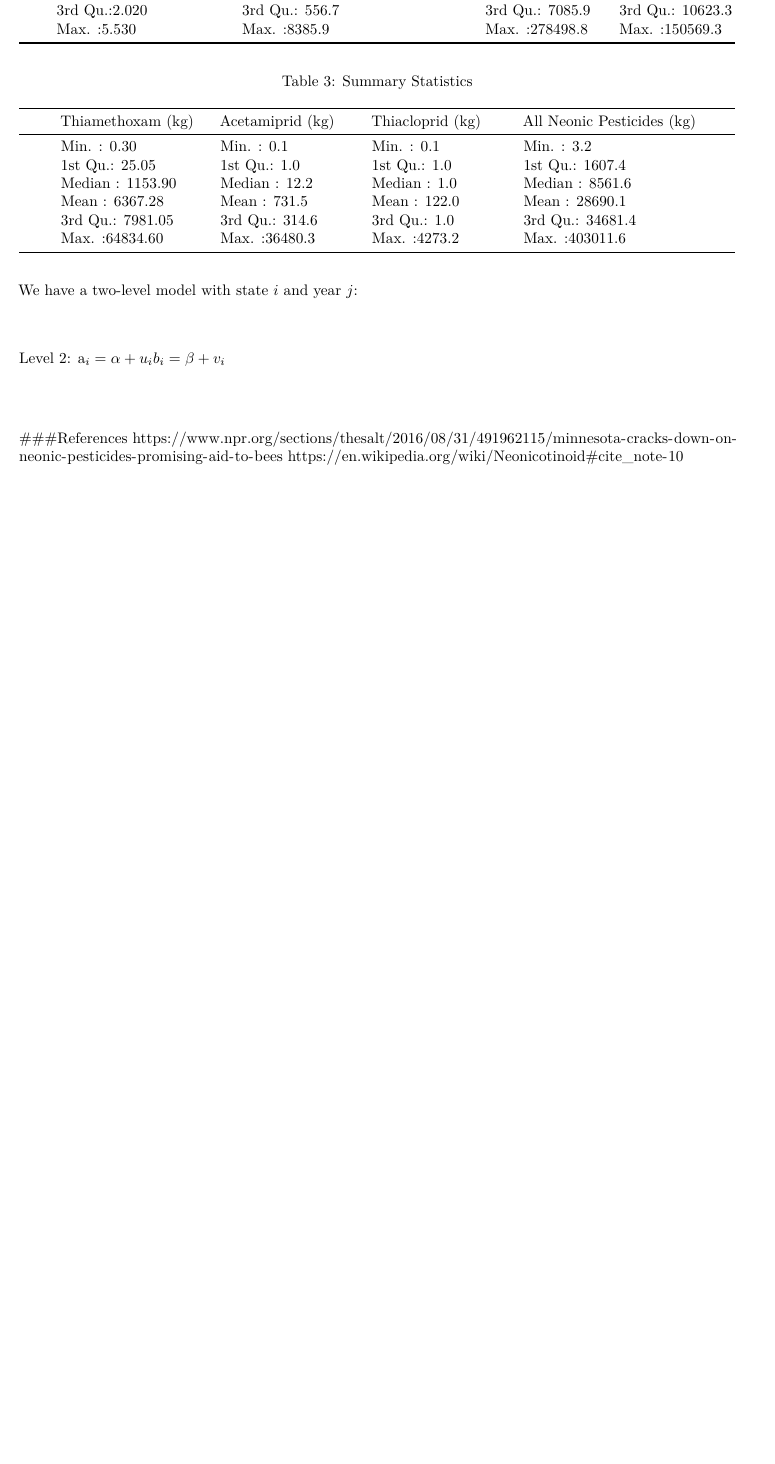
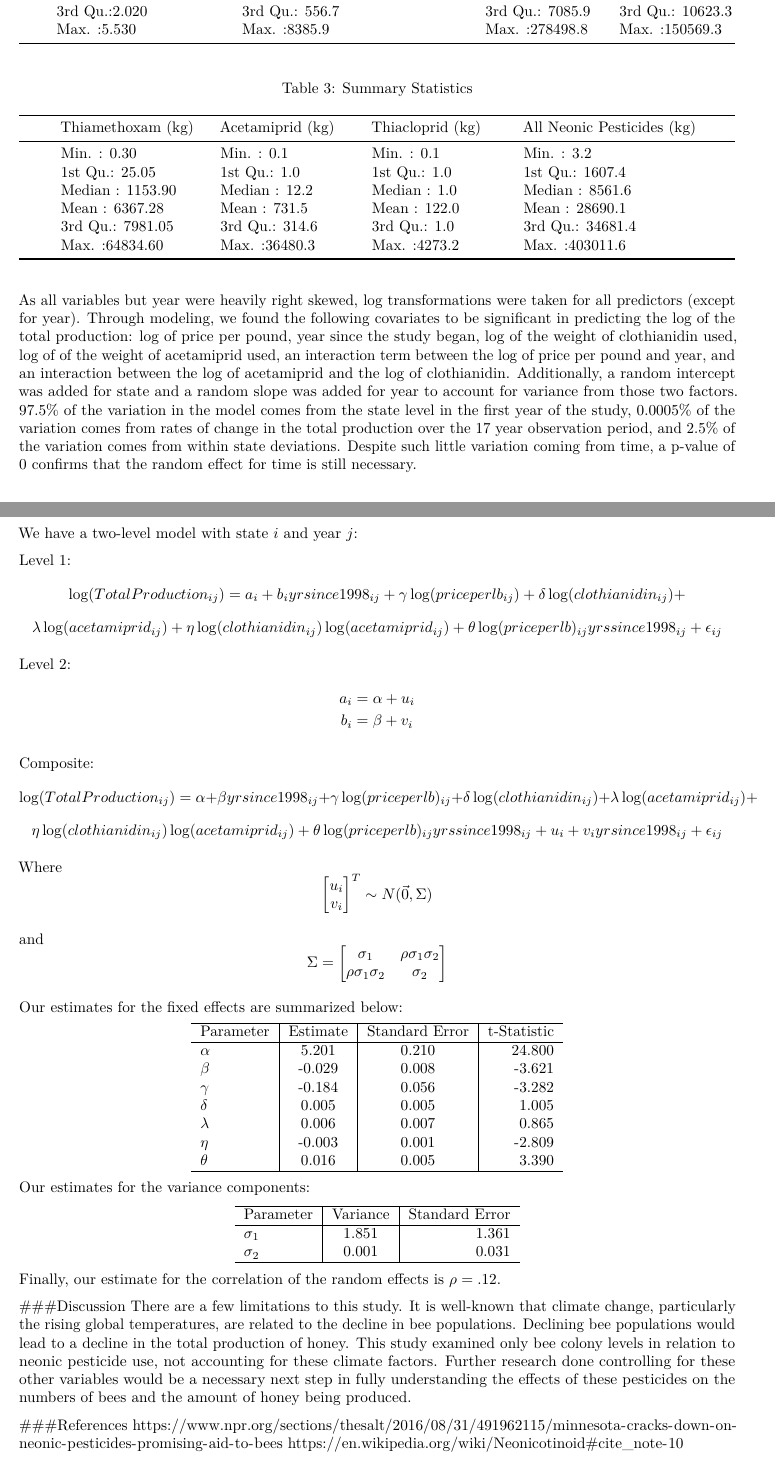
Before and after one commit to ashapiro32/345-Final-Project, an R Markdown document (345FinalProject.Rmd): part of page 2 of 2 before the commit and two parts of pages 2 and 3 of 3 after it, the two joined at a grey line, cut so that both start at the same text, the shorter picture padded with empty space. Rendered offline with R 4.5, knitr and Pandoc, then LaTeX, with nearby package versions.

Commit message:
rough draft

````diff
--- a/345FinalProject.Rmd
+++ b/345FinalProject.Rmd
@@ -51,15 +50,63 @@ kable(df[,c(9:12)], caption = "Summary Statistics")
 #kable(df, caption = "Summary Statistics")
 ```
 
+As all variables but year were heavily right skewed, log transformations were taken for all predictors (except for year). Through modeling, we found the following covariates to be significant in predicting the log of the total production: log of price per pound, year since the study began, log of the weight of clothianidin used, log of of the weight of acetamiprid used, an interaction term between the log of price per pound and year, and an interaction between the log of acetamiprid and the log of clothianidin.
+Additionally, a random intercept was added for state and a random slope was added for year to account for variance from those two factors. 97.5% of the variation in the model comes from the state level in the first year of the study, 0.0005% of the variation comes from rates of change in the total production over the 17 year observation period, and 2.5% of the variation comes from within state deviations. Despite such little variation coming from time, a p-value of 0 confirms that the random effect for time is still necessary.
+
 We have a two-level model with state $i$ and year $j$:
-\begin{align*}
+
 Level 1:
-\log(TotalProduction_{ij}) = a_i + b_iyrsince1998_{ij} + \gamma\log(priceperlb)_{ij} + \delta\log(nCLOTHIANIDIN)_{ij} + \zeta\log(nACETAMIPRID)_{ij} + \eta\log(nCLOTHIANIDIN)_{ij}\log(nACETAMIPRID)_{ij} + \theta\log(priceperlb)_{ij}yrssince1998_{ij} + \epsilon_{ij}
+$$\log(TotalProduction_{ij}) = a_i + b_iyrsince1998_{ij} + \gamma\log(priceperlb_{ij}) + \delta\log(clothianidin_{ij}) + $$
+$$\lambda\log(acetamiprid_{ij}) + \eta\log(clothianidin_{ij})\log(acetamiprid_{ij}) + \theta\log(priceperlb)_{ij}yrssince1998_{ij} + \epsilon_{ij}$$
 
 Level 2:
-a_i = \alpha + u_i
-b_i = \beta + v_i
+\begin{align*}
+a_i &= \alpha + u_i \\
+b_i &= \beta + v_i
 \end{align*}
+
+Composite:
+$$\log(TotalProduction_{ij}) = \alpha + \beta yrsince1998_{ij} + \gamma\log(priceperlb)_{ij} + \delta\log(clothianidin_{ij}) + \lambda\log(acetamiprid_{ij}) + $$
+$$\eta\log(clothianidin_{ij})\log(acetamiprid_{ij}) + \theta\log(priceperlb)_{ij}yrssince1998_{ij} +u_i + v_iyrsince1998_{ij} + \epsilon_{ij}$$
+
+Where $$\begin{bmatrix}
+    u_{i}\\
+    v_{i}
+\end{bmatrix} ^T \sim N(\vec{0}, \Sigma)$$
+
+and $$\Sigma = \begin{bmatrix} \sigma_1 & \rho\sigma_1\sigma_2\\ \rho\sigma_1\sigma_2 & \sigma_2\\ \end{bmatrix}$$
+
+Our estimates for the fixed effects are summarized below:
+\begin{center}
+  \begin{tabular}{ l | c | c | r }
+    \hline
+     Parameter & Estimate & Standard Error & t-Statistic \\ \hline
+     $\alpha$ & 5.201 & 0.210 & 24.800 \\
+     $\beta$ & -0.029 & 0.008 & -3.621 \\
+     $\gamma$ & -0.184 & 0.056 & -3.282 \\
+     $\delta$ &  0.005  & 0.005 & 1.005\\
+     $\lambda$ & 0.006 & 0.007 & 0.865\\
+     $\eta$ & -0.003 & 0.001 & -2.809 \\
+     $\theta$ & 0.016 & 0.005 & 3.390 \\
+    \hline
+  \end{tabular}
+\end{center}
+
+Our estimates for the variance components:
+\begin{center}
+  \begin{tabular}{ l | c | r }
+    \hline
+     Parameter & Variance & Standard Error \\ \hline
+     $\sigma_1$ & 1.851 & 1.361 \\
+     $\sigma_2$ & 0.001 &  0.031 \\
+    \hline
+  \end{tabular}
+\end{center}
+
+Finally, our estimate for the correlation of the random effects is $\rho =  .12$.
+
+###Discussion
+There are a few limitations to this study. It is well-known that climate change, particularly the rising global temperatures, are related to the decline in bee populations. Declining bee populations would lead to a decline in the total production of honey. This study examined only bee colony levels in relation to neonic pesticide use, not accounting for these climate factors. Further research done controlling for these other variables would be a necessary next step in fully understanding the effects of these pesticides on the numbers of bees and the amount of honey being produced.
 
 
 ###References
````
Also changed, not shown: 345FinalProject.pdf, 345FinalProject.Rmd (1 more changed lines).
